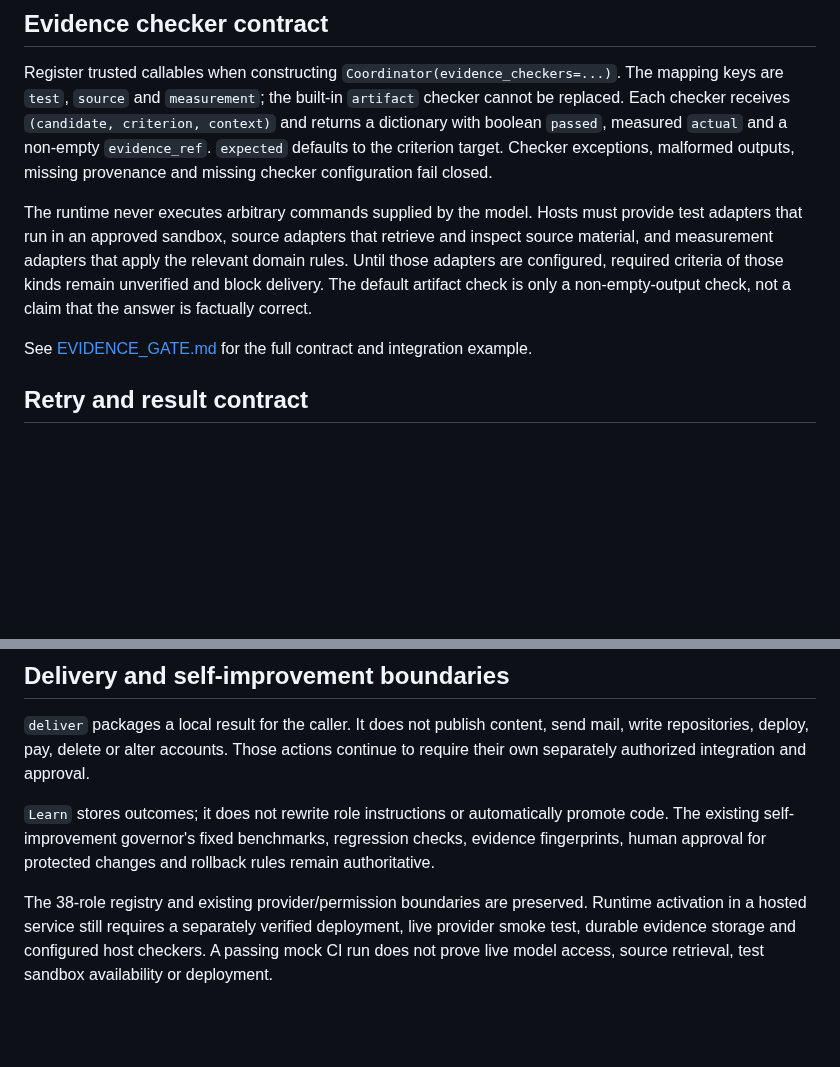
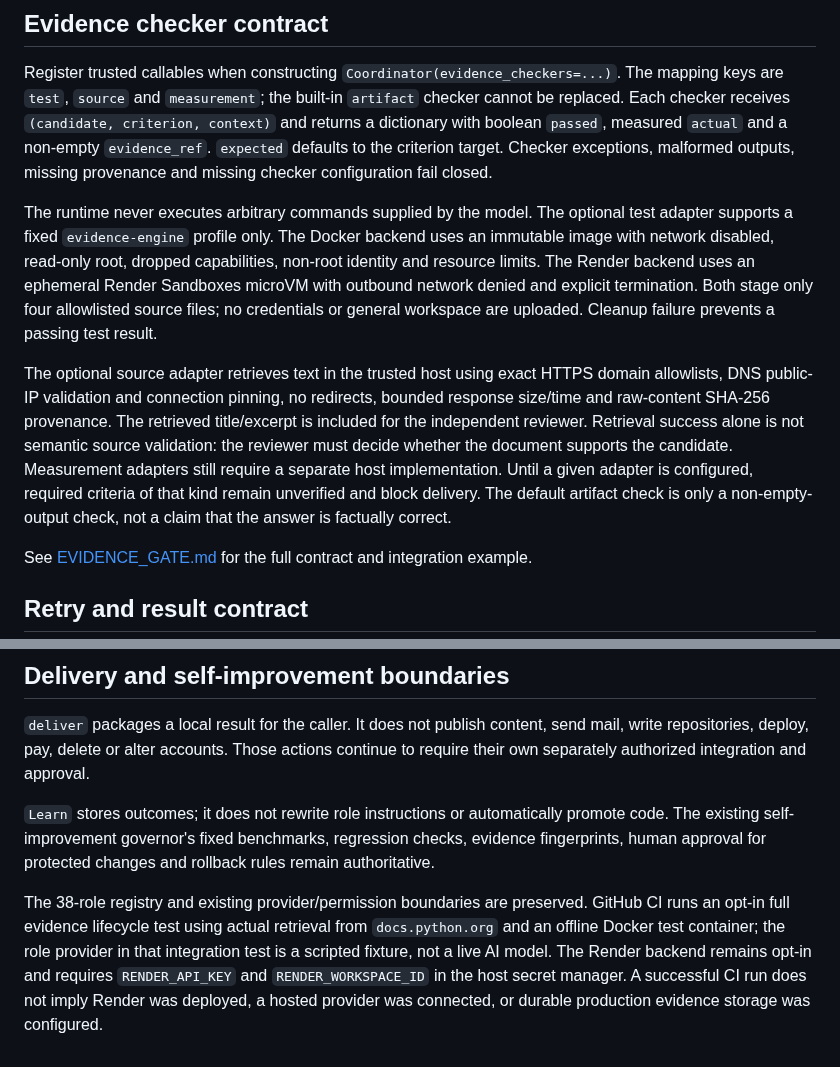
Before and after one commit to soueilouay-creator/uneXpected-, a Markdown page: docs/VERIFIED_WORKFLOW.md, 2 parts joined by grey strips. Drawn GitHub-style; blank space fills up the shorter version.

Commit message:
docs: describe operational evidence lifecycle and deployment boundaries

```diff
--- a/docs/VERIFIED_WORKFLOW.md
+++ b/docs/VERIFIED_WORKFLOW.md
@@ -22,7 +22,9 @@ The native lifecycle is now evidence-driven. A model reviewer is still required,
 
 Register trusted callables when constructing `Coordinator(evidence_checkers=...)`. The mapping keys are `test`, `source` and `measurement`; the built-in `artifact` checker cannot be replaced. Each checker receives `(candidate, criterion, context)` and returns a dictionary with boolean `passed`, measured `actual` and a non-empty `evidence_ref`. `expected` defaults to the criterion target. Checker exceptions, malformed outputs, missing provenance and missing checker configuration fail closed.
 
-The runtime never executes arbitrary commands supplied by the model. Hosts must provide test adapters that run in an approved sandbox, source adapters that retrieve and inspect source material, and measurement adapters that apply the relevant domain rules. Until those adapters are configured, required criteria of those kinds remain unverified and block delivery. The default artifact check is only a non-empty-output check, not a claim that the answer is factually correct.
+The runtime never executes arbitrary commands supplied by the model. The optional test adapter supports a fixed `evidence-engine` profile only. The Docker backend uses an immutable image with network disabled, read-only root, dropped capabilities, non-root identity and resource limits. The Render backend uses an ephemeral Render Sandboxes microVM with outbound network denied and explicit termination. Both stage only four allowlisted source files; no credentials or general workspace are uploaded. Cleanup failure prevents a passing test result.
+
+The optional source adapter retrieves text in the trusted host using exact HTTPS domain allowlists, DNS public-IP validation and connection pinning, no redirects, bounded response size/time and raw-content SHA-256 provenance. The retrieved title/excerpt is included for the independent reviewer. Retrieval success alone is not semantic source validation: the reviewer must decide whether the document supports the candidate. Measurement adapters still require a separate host implementation. Until a given adapter is configured, required criteria of that kind remain unverified and block delivery. The default artifact check is only a non-empty-output check, not a claim that the answer is factually correct.
 
 See [EVIDENCE_GATE.md](EVIDENCE_GATE.md) for the full contract and integration example.
 
@@ -50,4 +52,4 @@ The lifecycle HTTP endpoint returns 200 only for `status=delivered`; blocked cyc
 
 `Learn` stores outcomes; it does not rewrite role instructions or automatically promote code. The existing self-improvement governor's fixed benchmarks, regression checks, evidence fingerprints, human approval for protected changes and rollback rules remain authoritative.
 
-The 38-role registry and existing provider/permission boundaries are preserved. Runtime activation in a hosted service still requires a separately verified deployment, live provider smoke test, durable evidence storage and configured host checkers. A passing mock CI run does not prove live model access, source retrieval, test sandbox availability or deployment.
+The 38-role registry and existing provider/permission boundaries are preserved. GitHub CI runs an opt-in full evidence lifecycle test using actual retrieval from `docs.python.org` and an offline Docker test container; the role provider in that integration test is a scripted fixture, not a live AI model. The Render backend remains opt-in and requires `RENDER_API_KEY` and `RENDER_WORKSPACE_ID` in the host secret manager. A successful CI run does not imply Render was deployed, a hosted provider was connected, or durable production evidence storage was configured.
```
